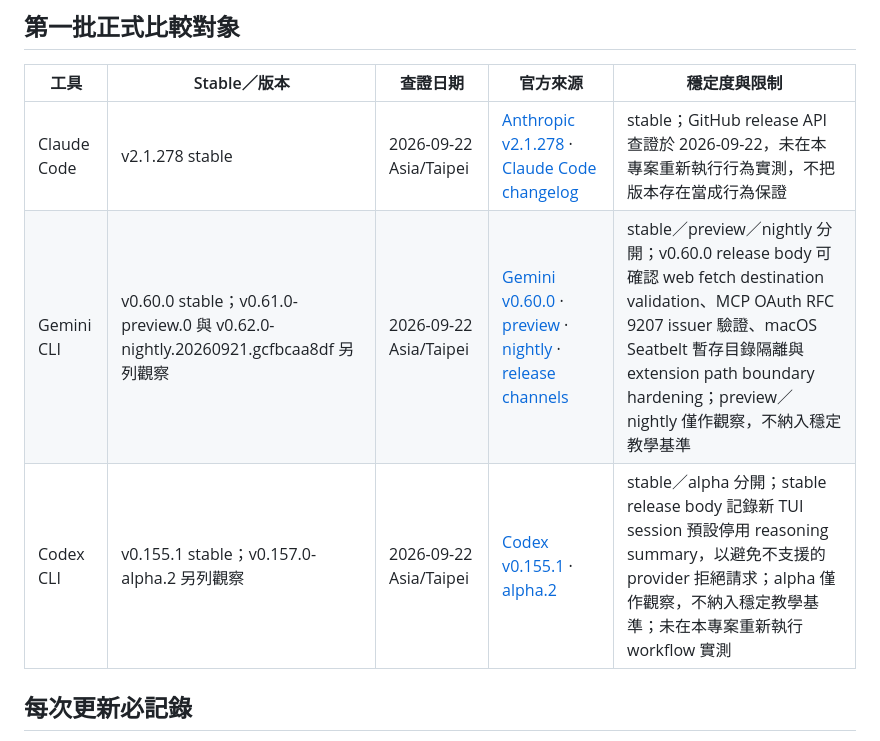
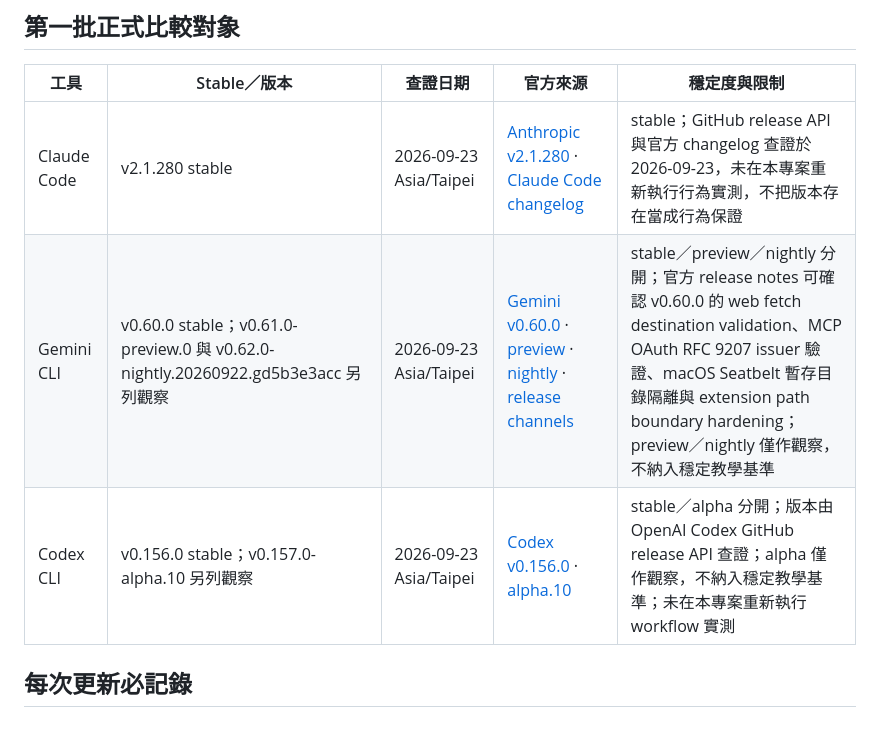
Before and after one commit to vincent8910/ai_coding_knowledge, a Markdown page: TOOL-VERSION-TRACKING.md, the part around the change. GitHub-like rendering.

Commit message:
docs: refresh tool versions 2026-09-23

```diff
--- a/TOOL-VERSION-TRACKING.md
+++ b/TOOL-VERSION-TRACKING.md
@@ -6,9 +6,9 @@
 
 | 工具 | Stable／版本 | 查證日期 | 官方來源 | 穩定度與限制 |
 |---|---|---|---|---|
-| Claude Code | v2.1.278 stable | 2026-09-22 Asia/Taipei | [Anthropic v2.1.278](https://github.com/anthropics/claude-code/releases/tag/v2.1.278) · [Claude Code changelog](https://code.claude.com/docs/en/changelog) | stable；GitHub release API 查證於 2026-09-22，未在本專案重新執行行為實測，不把版本存在當成行為保證 |
-| Gemini CLI | v0.60.0 stable；v0.61.0-preview.0 與 v0.62.0-nightly.20260921.gcfbcaa8df 另列觀察 | 2026-09-22 Asia/Taipei | [Gemini v0.60.0](https://github.com/google-gemini/gemini-cli/releases/tag/v0.60.0) · [preview](https://github.com/google-gemini/gemini-cli/releases/tag/v0.61.0-preview.0) · [nightly](https://github.com/google-gemini/gemini-cli/releases/tag/v0.62.0-nightly.20260921.gcfbcaa8df) · [release channels](https://github.com/google-gemini/gemini-cli#release-channels) | stable／preview／nightly 分開；v0.60.0 release body 可確認 web fetch destination validation、MCP OAuth RFC 9207 issuer 驗證、macOS Seatbelt 暫存目錄隔離與 extension path boundary hardening；preview／nightly 僅作觀察，不納入穩定教學基準 |
-| Codex CLI | v0.155.1 stable；v0.157.0-alpha.2 另列觀察 | 2026-09-22 Asia/Taipei | [Codex v0.155.1](https://github.com/openai/codex/releases/tag/rust-v0.155.1) · [alpha.2](https://github.com/openai/codex/releases/tag/rust-v0.157.0-alpha.2) | stable／alpha 分開；stable release body 記錄新 TUI session 預設停用 reasoning summary，以避免不支援的 provider 拒絕請求；alpha 僅作觀察，不納入穩定教學基準；未在本專案重新執行 workflow 實測 |
+| Claude Code | v2.1.280 stable | 2026-09-23 Asia/Taipei | [Anthropic v2.1.280](https://github.com/anthropics/claude-code/releases/tag/v2.1.280) · [Claude Code changelog](https://code.claude.com/docs/en/changelog) | stable；GitHub release API 與官方 changelog 查證於 2026-09-23，未在本專案重新執行行為實測，不把版本存在當成行為保證 |
+| Gemini CLI | v0.60.0 stable；v0.61.0-preview.0 與 v0.62.0-nightly.20260922.gd5b3e3acc 另列觀察 | 2026-09-23 Asia/Taipei | [Gemini v0.60.0](https://github.com/google-gemini/gemini-cli/releases/tag/v0.60.0) · [preview](https://github.com/google-gemini/gemini-cli/releases/tag/v0.61.0-preview.0) · [nightly](https://github.com/google-gemini/gemini-cli/releases/tag/v0.62.0-nightly.20260922.gd5b3e3acc) · [release channels](https://github.com/google-gemini/gemini-cli#release-channels) | stable／preview／nightly 分開；官方 release notes 可確認 v0.60.0 的 web fetch destination validation、MCP OAuth RFC 9207 issuer 驗證、macOS Seatbelt 暫存目錄隔離與 extension path boundary hardening；preview／nightly 僅作觀察，不納入穩定教學基準 |
+| Codex CLI | v0.156.0 stable；v0.157.0-alpha.10 另列觀察 | 2026-09-23 Asia/Taipei | [Codex v0.156.0](https://github.com/openai/codex/releases/tag/rust-v0.156.0) · [alpha.10](https://github.com/openai/codex/releases/tag/rust-v0.157.0-alpha.10) | stable／alpha 分開；版本由 OpenAI Codex GitHub release API 查證；alpha 僅作觀察，不納入穩定教學基準；未在本專案重新執行 workflow 實測 |
 
 ## 每次更新必記錄
 
```
